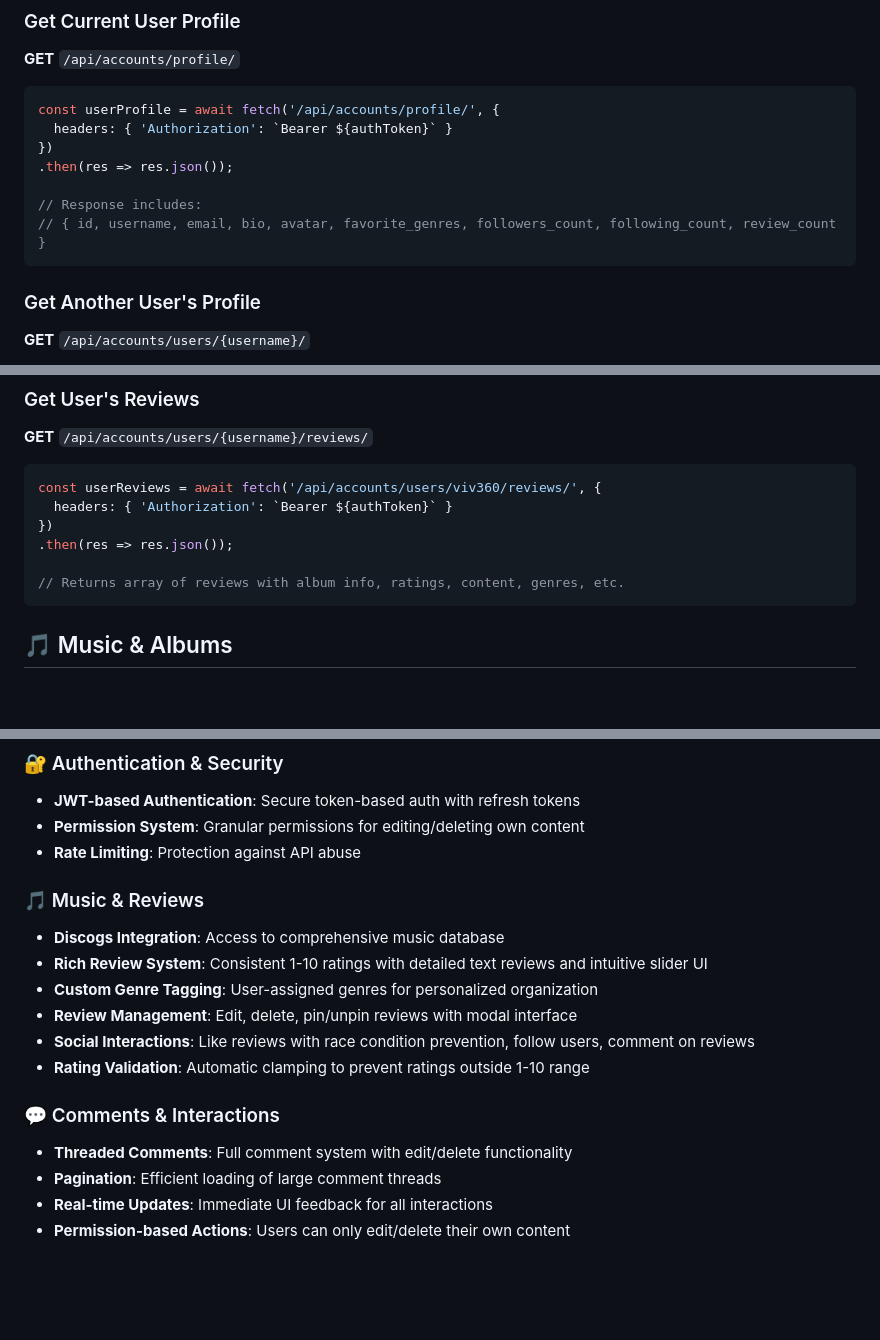
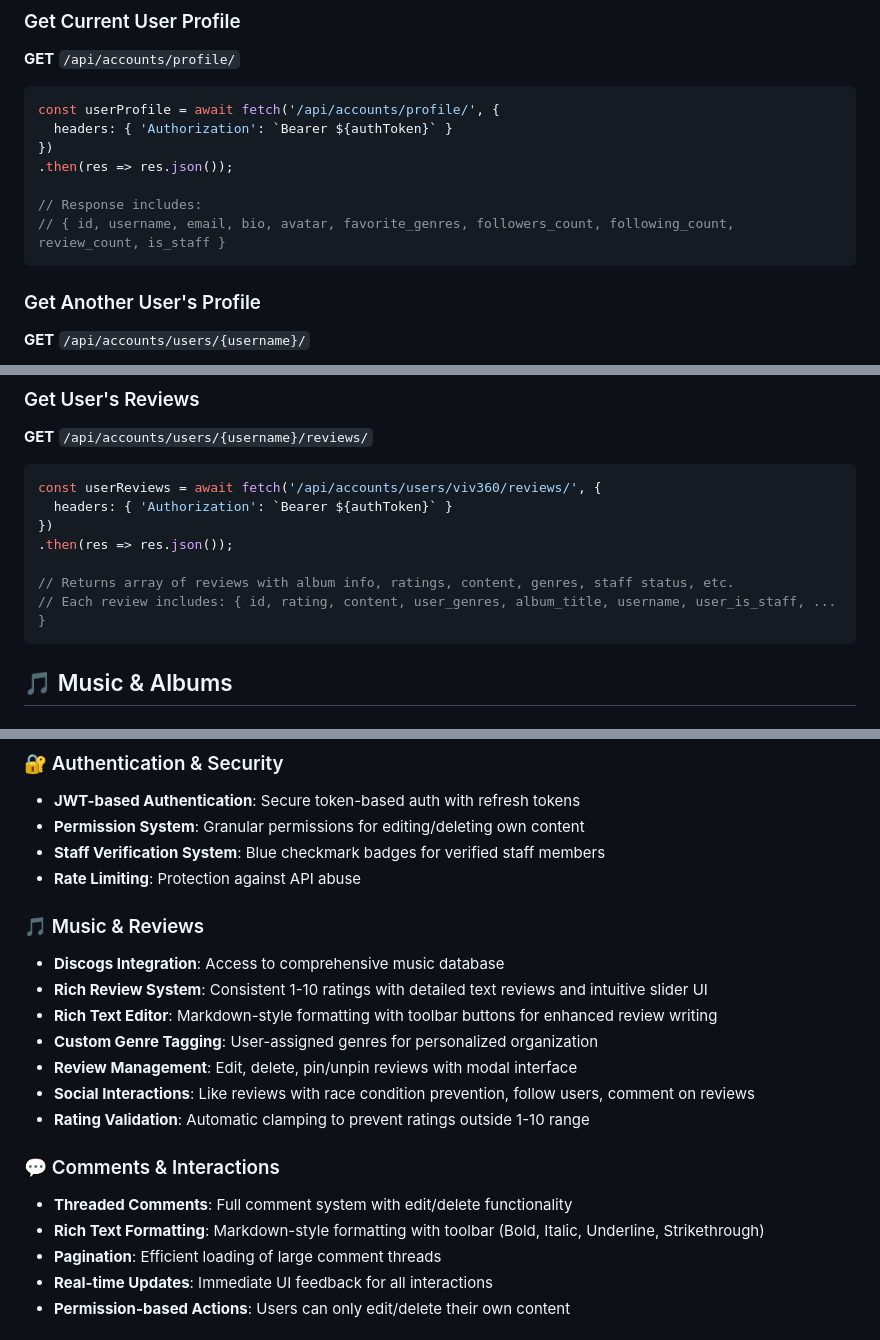
Before and after one commit to Halfnote/halfnote-backend, a Markdown page: README.md, 3 parts joined by grey strips. Drawn GitHub-style; blank space fills up the shorter version.

````diff
--- a/README.md
+++ b/README.md
@@ -99,7 +99,7 @@ const userProfile = await fetch('/api/accounts/profile/', {
 .then(res => res.json());
 
 // Response includes:
-// { id, username, email, bio, avatar, favorite_genres, followers_count, following_count, review_count }
+// { id, username, email, bio, avatar, favorite_genres, followers_count, following_count, review_count, is_staff }
 ```
 
 ### Get Another User's Profile
@@ -156,7 +156,8 @@ const userReviews = await fetch('/api/accounts/users/viv360/reviews/', {
 })
 .then(res => res.json());
 
-// Returns array of reviews with album info, ratings, content, genres, etc.
+// Returns array of reviews with album info, ratings, content, genres, staff status, etc.
+// Each review includes: { id, rating, content, user_genres, album_title, username, user_is_staff, ... }
 ```
 
 ## 🎵 Music & Albums
@@ -808,11 +917,13 @@ async function apiCall(url, options = {}) {
 ### 🔐 Authentication & Security
 - **JWT-based Authentication**: Secure token-based auth with refresh tokens
 - **Permission System**: Granular permissions for editing/deleting own content
+- **Staff Verification System**: Blue checkmark badges for verified staff members
 - **Rate Limiting**: Protection against API abuse
 
 ### 🎵 Music & Reviews
 - **Discogs Integration**: Access to comprehensive music database
 - **Rich Review System**: Consistent 1-10 ratings with detailed text reviews and intuitive slider UI
+- **Rich Text Editor**: Markdown-style formatting with toolbar buttons for enhanced review writing
 - **Custom Genre Tagging**: User-assigned genres for personalized organization
 - **Review Management**: Edit, delete, pin/unpin reviews with modal interface
 - **Social Interactions**: Like reviews with race condition prevention, follow users, comment on reviews
@@ -820,6 +931,7 @@ async function apiCall(url, options = {}) {
 
 ### 💬 Comments & Interactions
 - **Threaded Comments**: Full comment system with edit/delete functionality
+- **Rich Text Formatting**: Markdown-style formatting with toolbar (Bold, Italic, Underline, Strikethrough)
 - **Pagination**: Efficient loading of large comment threads
 - **Real-time Updates**: Immediate UI feedback for all interactions
 - **Permission-based Actions**: Users can only edit/delete their own content
````
Also changed, not shown: other parts of README.md (+112 -4 lines).
